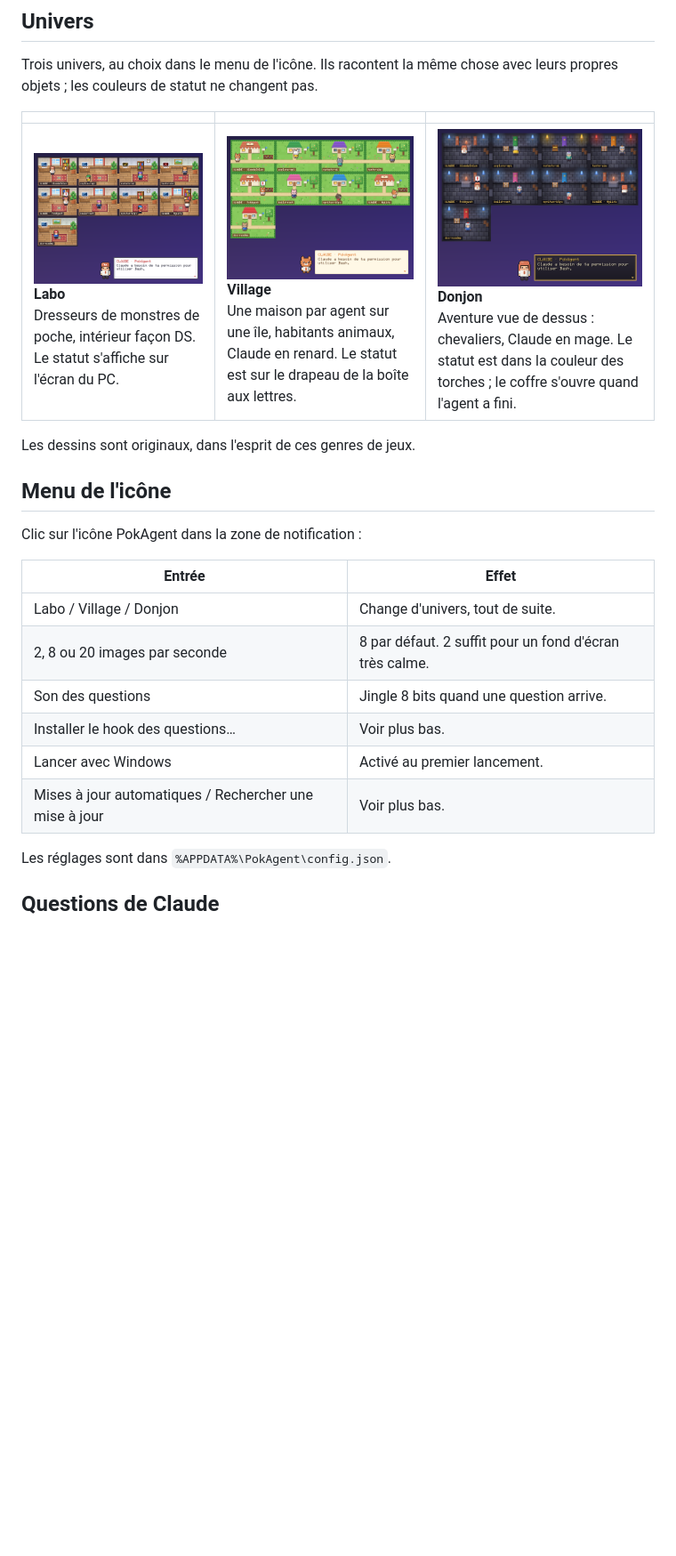
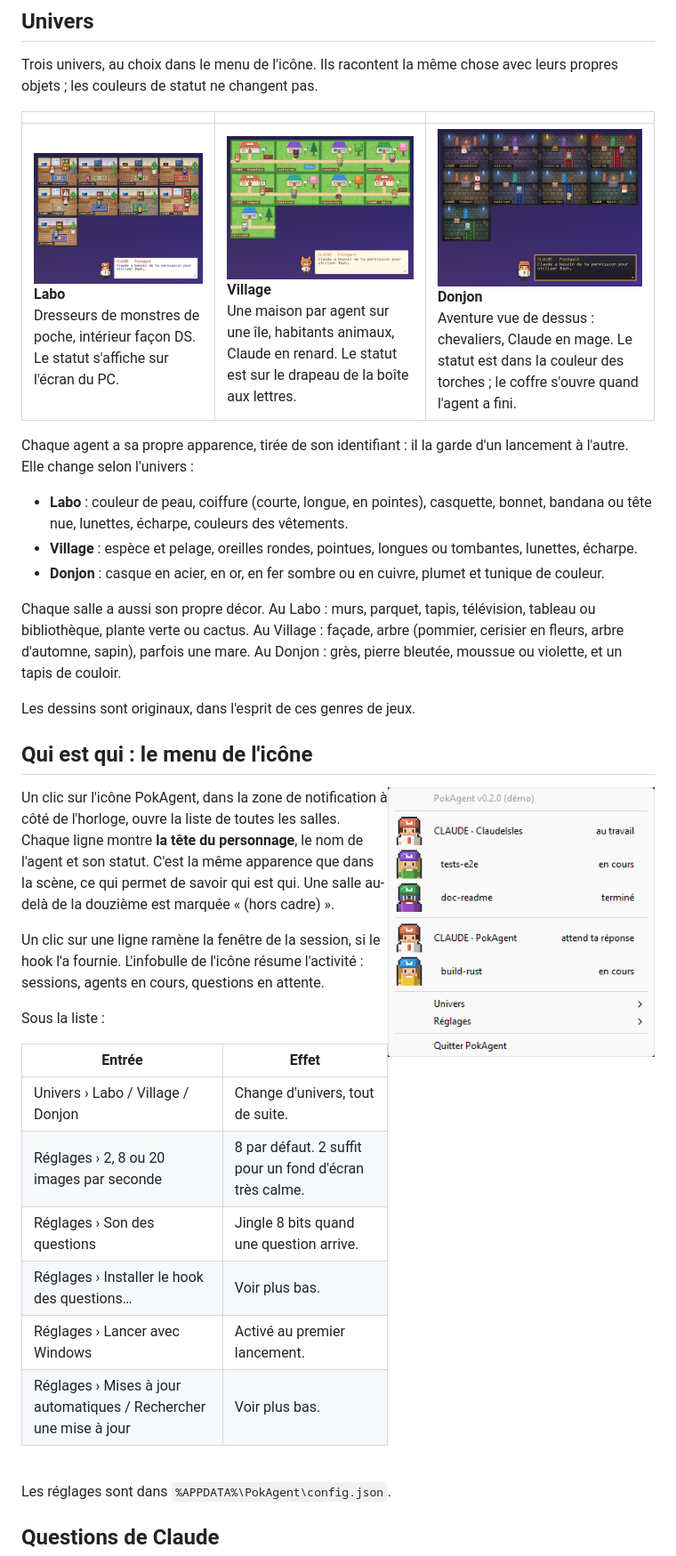
Before and after one commit to williamloree/PokAgent, a Markdown page: README.md, the part around one of its changes. Shown at 89% size. GitHub-like rendering; pictures changed too: assets/screenshots/donjon.png, assets/screenshots/labo.png, assets/screenshots/menu.png (added); blank space fills up the shorter version.

```diff
--- a/README.md
+++ b/README.md
@@ -58,20 +58,36 @@ Trois univers, au choix dans le menu de l'icône. Ils racontent la même chose a
 |---|---|---|
 | ![Univers Labo](assets/screenshots/labo.png) <br> **Labo** <br> Dresseurs de monstres de poche, intérieur façon DS. Le statut s'affiche sur l'écran du PC. | ![Univers Village](assets/screenshots/village.png) <br> **Village** <br> Une maison par agent sur une île, habitants animaux, Claude en renard. Le statut est sur le drapeau de la boîte aux lettres. | ![Univers Donjon](assets/screenshots/donjon.png) <br> **Donjon** <br> Aventure vue de dessus : chevaliers, Claude en mage. Le statut est dans la couleur des torches ; le coffre s'ouvre quand l'agent a fini. |
 
+Chaque agent a sa propre apparence, tirée de son identifiant : il la garde d'un lancement à l'autre. Elle change selon l'univers :
+
+- **Labo** : couleur de peau, coiffure (courte, longue, en pointes), casquette, bonnet, bandana ou tête nue, lunettes, écharpe, couleurs des vêtements.
+- **Village** : espèce et pelage, oreilles rondes, pointues, longues ou tombantes, lunettes, écharpe.
+- **Donjon** : casque en acier, en or, en fer sombre ou en cuivre, plumet et tunique de couleur.
+
+Chaque salle a aussi son propre décor. Au Labo : murs, parquet, tapis, télévision, tableau ou bibliothèque, plante verte ou cactus. Au Village : façade, arbre (pommier, cerisier en fleurs, arbre d'automne, sapin), parfois une mare. Au Donjon : grès, pierre bleutée, moussue ou violette, et un tapis de couloir.
+
 Les dessins sont originaux, dans l'esprit de ces genres de jeux.
 
-## Menu de l'icône
+## Qui est qui : le menu de l'icône
 
-Clic sur l'icône PokAgent dans la zone de notification :
+<img align="right" src="assets/screenshots/menu.png" width="300" alt="Menu de l'icône : chaque session Claude suivie de ses agents, avec la tête du personnage, son nom et son statut (au travail, en cours, terminé, attend ta réponse).">
+
+Un clic sur l'icône PokAgent, dans la zone de notification à côté de l'horloge, ouvre la liste de toutes les salles. Chaque ligne montre **la tête du personnage**, le nom de l'agent et son statut. C'est la même apparence que dans la scène, ce qui permet de savoir qui est qui. Une salle au-delà de la douzième est marquée « (hors cadre) ».
+
+Un clic sur une ligne ramène la fenêtre de la session, si le hook l'a fournie. L'infobulle de l'icône résume l'activité : sessions, agents en cours, questions en attente.
+
+Sous la liste :
 
 | Entrée | Effet |
 |---|---|
-| Labo / Village / Donjon | Change d'univers, tout de suite. |
-| 2, 8 ou 20 images par seconde | 8 par défaut. 2 suffit pour un fond d'écran très calme. |
-| Son des questions | Jingle 8 bits quand une question arrive. |
-| Installer le hook des questions… | Voir plus bas. |
-| Lancer avec Windows | Activé au premier lancement. |
-| Mises à jour automatiques / Rechercher une mise à jour | Voir plus bas. |
+| Univers › Labo / Village / Donjon | Change d'univers, tout de suite. |
+| Réglages › 2, 8 ou 20 images par seconde | 8 par défaut. 2 suffit pour un fond d'écran très calme. |
+| Réglages › Son des questions | Jingle 8 bits quand une question arrive. |
+| Réglages › Installer le hook des questions… | Voir plus bas. |
+| Réglages › Lancer avec Windows | Activé au premier lancement. |
+| Réglages › Mises à jour automatiques / Rechercher une mise à jour | Voir plus bas. |
+
+<br clear="right">
 
 Les réglages sont dans `%APPDATA%\PokAgent\config.json`.
 
```
Also changed, not shown: other parts of README.md (+2 -2 lines), 10 other files.
